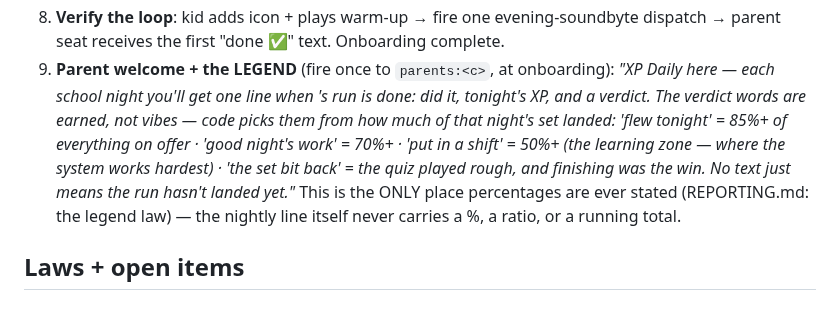
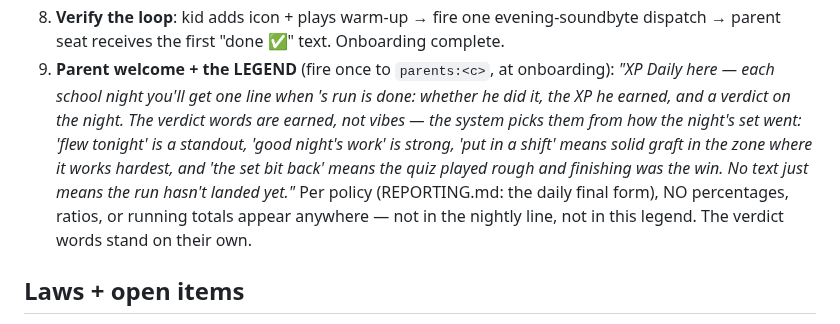
Before and after one commit to Rich898/DailyXP-content, a Markdown page: ONBOARDING.md, the part around the change. GitHub-like rendering.

Commit message:
Onboarding legend -> policy (percentage-free, option A): verdict words stand alone; no %/ratios/totals anywhere

```diff
--- a/ONBOARDING.md
+++ b/ONBOARDING.md
@@ -38,14 +38,15 @@ daily door. This is the complete sequence. Player = kid seat + parent seat.
    dispatch → parent seat receives the first "done ✅" text. Onboarding complete.
 9. **Parent welcome + the LEGEND** (fire once to `parents:<c>`, at onboarding):
    *"XP Daily here — each school night you'll get one line when <name>'s run is
-   done: did it, tonight's XP, and a verdict. The verdict words are earned, not
-   vibes — code picks them from how much of that night's set landed:
-   'flew tonight' = 85%+ of everything on offer · 'good night's work' = 70%+ ·
-   'put in a shift' = 50%+ (the learning zone — where the system works hardest) ·
-   'the set bit back' = the quiz played rough, and finishing was the win.
-   No text just means the run hasn't landed yet."*
-   This is the ONLY place percentages are ever stated (REPORTING.md: the legend
-   law) — the nightly line itself never carries a %, a ratio, or a running total.
+   done: whether he did it, the XP he earned, and a verdict on the night. The
+   verdict words are earned, not vibes — the system picks them from how the
+   night's set went: 'flew tonight' is a standout, 'good night's work' is
+   strong, 'put in a shift' means solid graft in the zone where it works
+   hardest, and 'the set bit back' means the quiz played rough and finishing
+   was the win. No text just means the run hasn't landed yet."*
+   Per policy (REPORTING.md: the daily final form), NO percentages, ratios, or
+   running totals appear anywhere — not in the nightly line, not in this
+   legend. The verdict words stand on their own.
 
 ## Laws + open items
 - **The URL is currently the identity.** Anyone holding it can play (and submit) as
```
